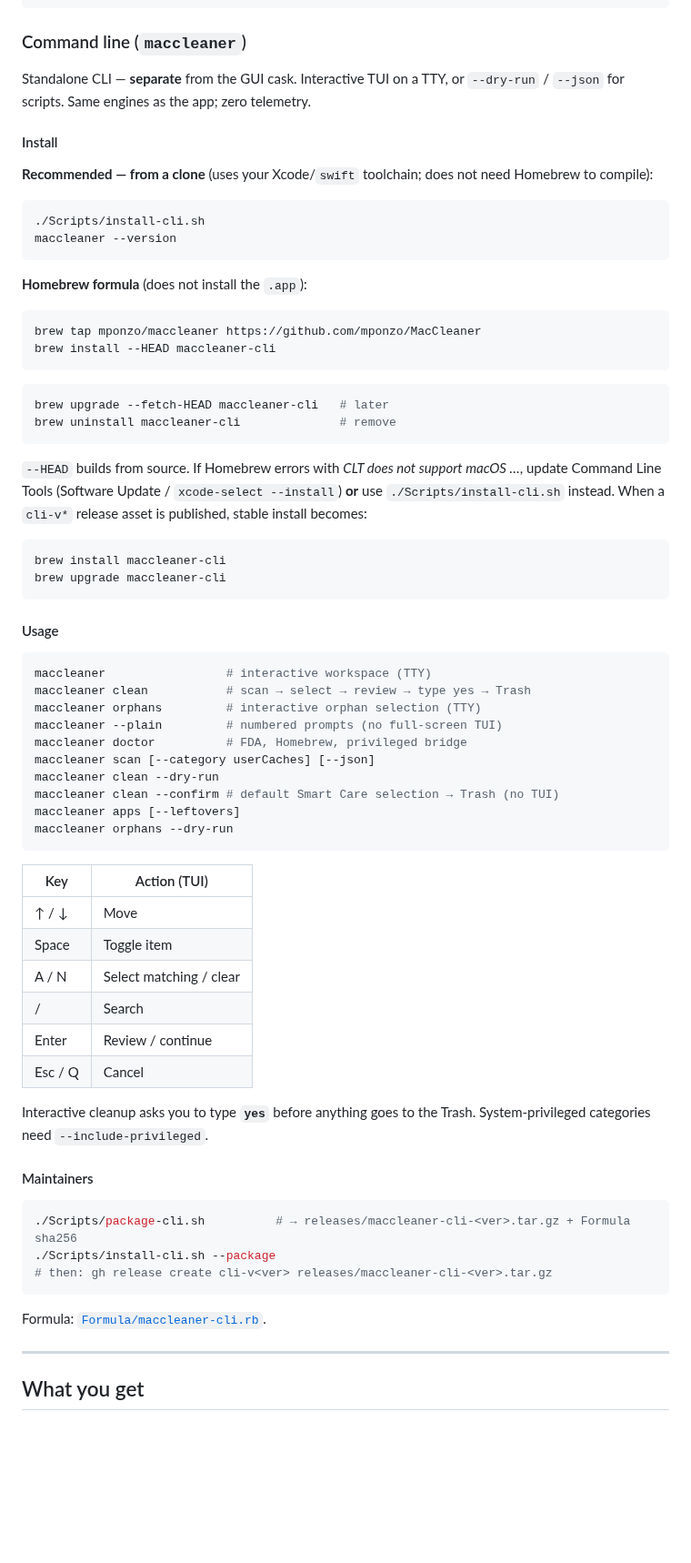
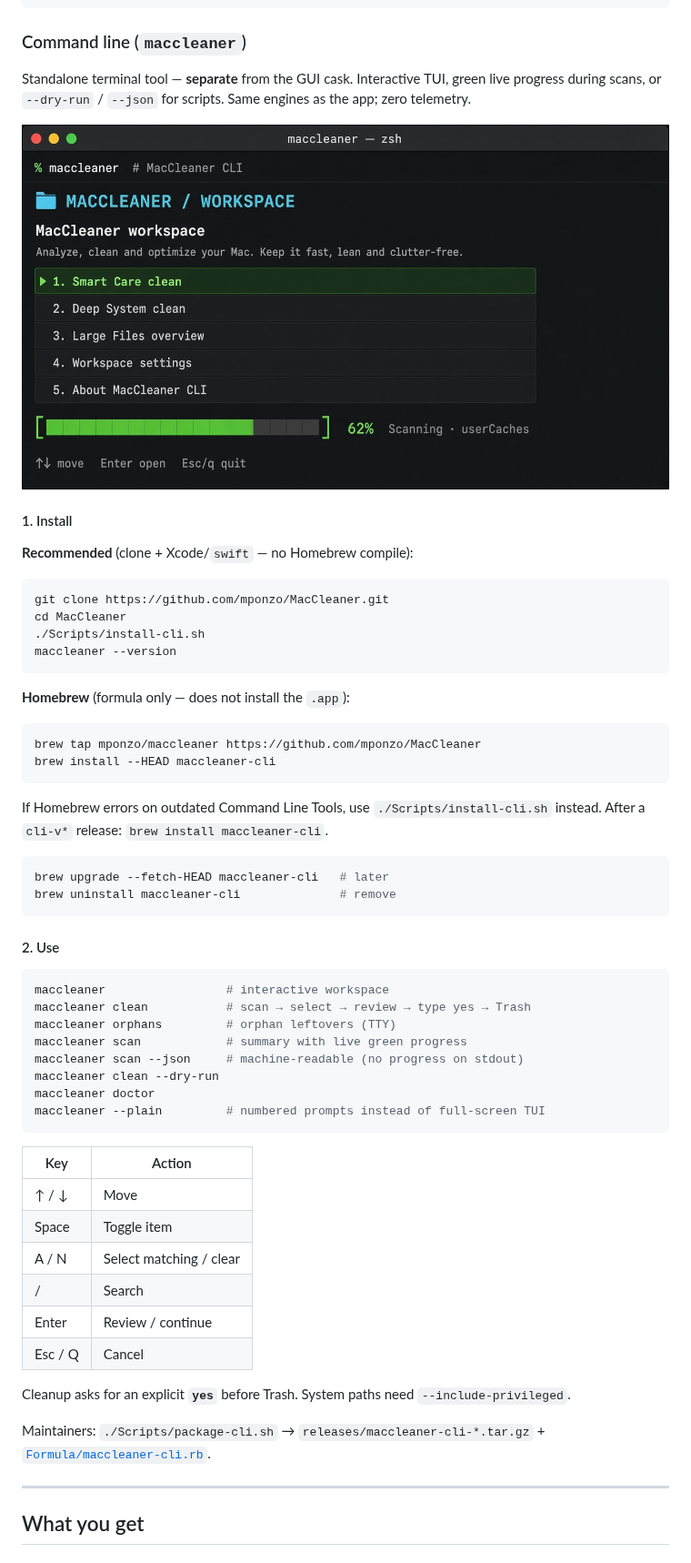
Before and after one commit to mponzo/MacCleaner, a Markdown page: README.md, the part around one of its changes. Shown at 91% size. GitHub-like rendering; pictures changed too: public/cli-demo.jpg (added); blank space fills up the shorter version.

````diff
--- a/README.md
+++ b/README.md
@@ -39,52 +39,49 @@ brew uninstall --cask maccleaner # remove
 
 ### Command line (`maccleaner`)
 
-Standalone CLI — **separate** from the GUI cask. Interactive TUI on a TTY, or `--dry-run` / `--json` for scripts. Same engines as the app; zero telemetry.
+Standalone terminal tool — **separate** from the GUI cask. Interactive TUI, green live progress during scans, or `--dry-run` / `--json` for scripts. Same engines as the app; zero telemetry.
 
-#### Install
+![MacCleaner CLI workspace](public/cli-demo.jpg)
 
-**Recommended — from a clone** (uses your Xcode/`swift` toolchain; does not need Homebrew to compile):
+#### 1. Install
+
+**Recommended** (clone + Xcode/`swift` — no Homebrew compile):
 
 ```bash
+git clone https://github.com/mponzo/MacCleaner.git
+cd MacCleaner
 ./Scripts/install-cli.sh
 maccleaner --version
 ```
 
-**Homebrew formula** (does not install the `.app`):
+**Homebrew** (formula only — does not install the `.app`):
 
 ```bash
 brew tap mponzo/maccleaner https://github.com/mponzo/MacCleaner
 brew install --HEAD maccleaner-cli
 ```
 
+If Homebrew errors on outdated Command Line Tools, use `./Scripts/install-cli.sh` instead. After a `cli-v*` release: `brew install maccleaner-cli`.
+
 ```bash
 brew upgrade --fetch-HEAD maccleaner-cli   # later
 brew uninstall maccleaner-cli              # remove
 ```
 
-`--HEAD` builds from source. If Homebrew errors with *CLT does not support macOS …*, update Command Line Tools (Software Update / `xcode-select --install`) **or** use `./Scripts/install-cli.sh` instead. When a `cli-v*` release asset is published, stable install becomes:
+#### 2. Use
 
 ```bash
-brew install maccleaner-cli
-brew upgrade maccleaner-cli
+maccleaner                 # interactive workspace
+maccleaner clean           # scan → select → review → type yes → Trash
+maccleaner orphans         # orphan leftovers (TTY)
+maccleaner scan            # summary with live green progress
+maccleaner scan --json     # machine-readable (no progress on stdout)
+maccleaner clean --dry-run
+maccleaner doctor
+maccleaner --plain         # numbered prompts instead of full-screen TUI
 ```
 
-#### Usage
-
-```bash
-maccleaner                 # interactive workspace (TTY)
-maccleaner clean           # scan → select → review → type yes → Trash
-maccleaner orphans         # interactive orphan selection (TTY)
-maccleaner --plain         # numbered prompts (no full-screen TUI)
-maccleaner doctor          # FDA, Homebrew, privileged bridge
-maccleaner scan [--category userCaches] [--json]
-maccleaner clean --dry-run
-maccleaner clean --confirm # default Smart Care selection → Trash (no TUI)
-maccleaner apps [--leftovers]
-maccleaner orphans --dry-run
-```
-
-| Key | Action (TUI) |
+| Key | Action |
 |---|---|
 | ↑ / ↓ | Move |
 | Space | Toggle item |
@@ -93,17 +90,9 @@ maccleaner orphans --dry-run
 | Enter | Review / continue |
 | Esc / Q | Cancel |
 
-Interactive cleanup asks you to type **`yes`** before anything goes to the Trash. System-privileged categories need `--include-privileged`.
+Cleanup asks for an explicit **`yes`** before Trash. System paths need `--include-privileged`.
 
-#### Maintainers
-
-```bash
-./Scripts/package-cli.sh          # → releases/maccleaner-cli-<ver>.tar.gz + Formula sha256
-./Scripts/install-cli.sh --package
-# then: gh release create cli-v<ver> releases/maccleaner-cli-<ver>.tar.gz
-```
-
-Formula: [`Formula/maccleaner-cli.rb`](Formula/maccleaner-cli.rb).
+Maintainers: `./Scripts/package-cli.sh` → `releases/maccleaner-cli-*.tar.gz` + [`Formula/maccleaner-cli.rb`](Formula/maccleaner-cli.rb).
 
 ---
 
````
Also changed, not shown: other parts of README.md (+1 -23 lines), 4 other files.
